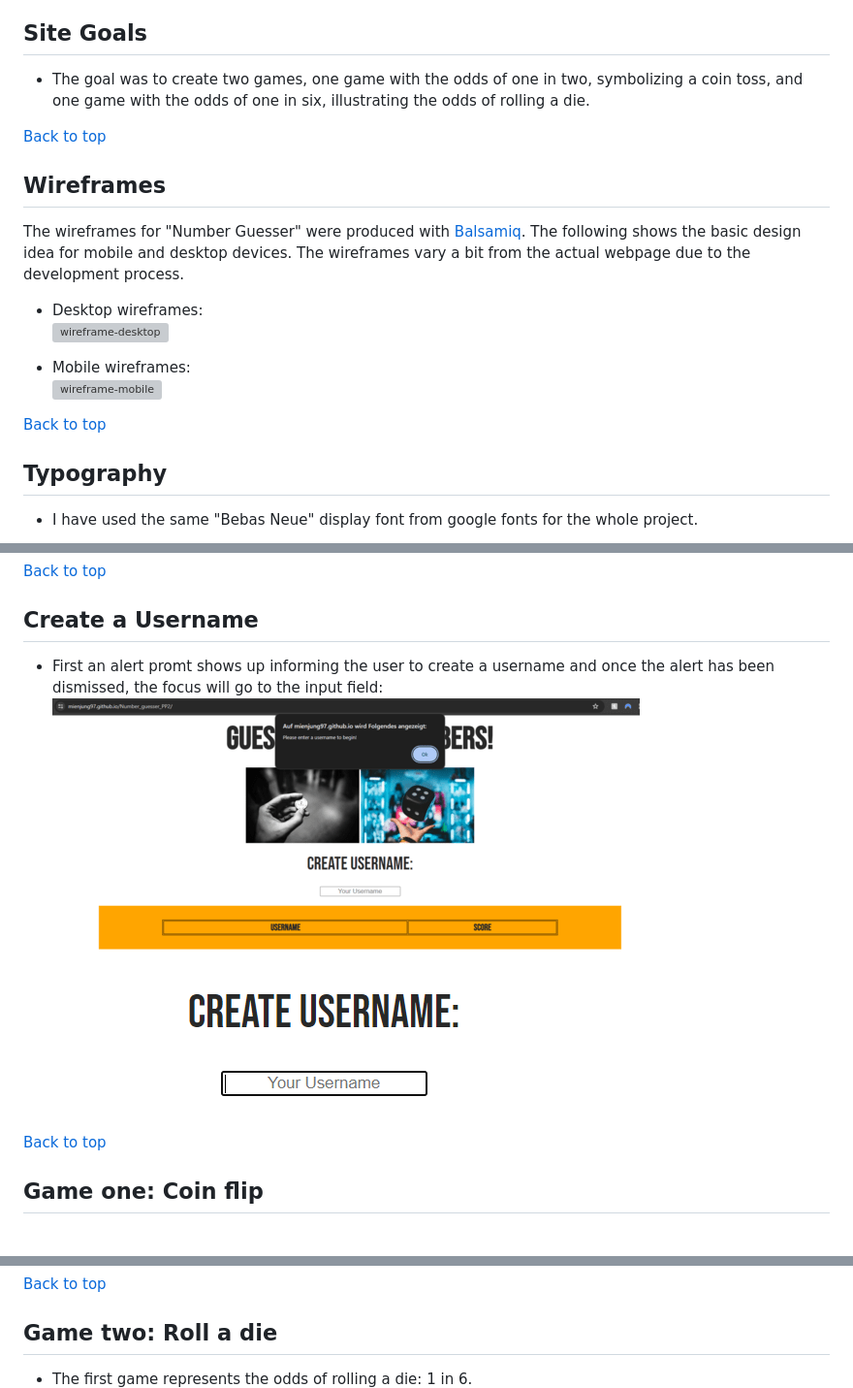
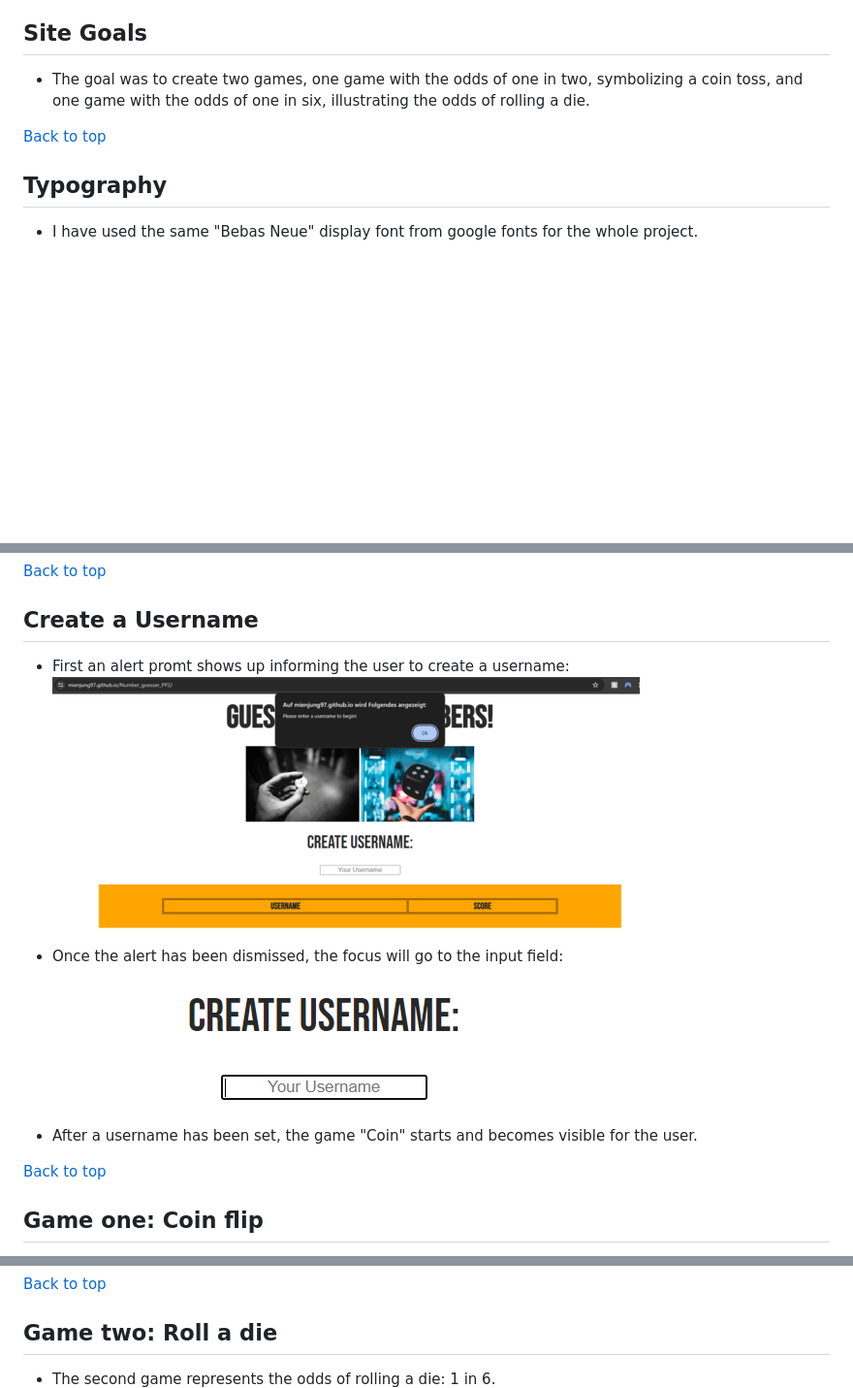
Before and after one commit to Mienjung97/Number_guesser_PP2, a Markdown page: README.md, 3 parts joined by grey strips. Shown at 97% size. GitHub-like rendering; blank space fills up the shorter version; grey boxes are pictures that could not be loaded.

Commit message:
readme: update content

```diff
--- a/README.md
+++ b/README.md
@@ -51,18 +50,6 @@ Number Guesser is a simple game in which you can test your luck against the odds
 
 [Back to top](<#contents>)
 
-## Wireframes
-
-The wireframes for "Number Guesser" were produced with [Balsamiq](https://balsamiq.com/). The following shows the basic design idea for mobile and desktop devices. The wireframes vary a bit from the actual webpage due to the development process.
-
-- Desktop wireframes: <br>
-![wireframe-desktop]()
-
-- Mobile wireframes: <br>
-![wireframe-mobile]()
-
-[Back to top](<#contents>)
-
 ## Typography
 - I have used the same "Bebas Neue" display font from google fonts for the whole project.
 
@@ -93,10 +80,11 @@ Created with [rgbacolorpicker](https://rgbacolorpicker.com/)
 [Back to top](<#contents>)
 
 ## Create a Username
-- First an alert promt shows up informing the user to create a username and once the alert has been dismissed, the focus will go to the input field: <br>
+- First an alert promt shows up informing the user to create a username: <br>
 ![alert](readme-images/username_1st.PNG)
+- Once the alert has been dismissed, the focus will go to the input field: <br>
 ![username-input](readme-images/username_2nd.PNG)
-
+- After a username has been set, the game "Coin" starts and becomes visible for the user.
 
 [Back to top](<#contents>)
 
@@ -107,7 +95,7 @@ Created with [rgbacolorpicker](https://rgbacolorpicker.com/)
 [Back to top](<#contents>)
 
 ## Game two: Roll a die
-- The first game represents the odds of rolling a die: 1 in 6. <br>
+- The second game represents the odds of rolling a die: 1 in 6. <br>
 ![dieroll](readme-images/game_die.PNG)
 
 [Back to top](<#contents>)
```
Also changed, not shown: other parts of README.md (+0 -2 lines).
